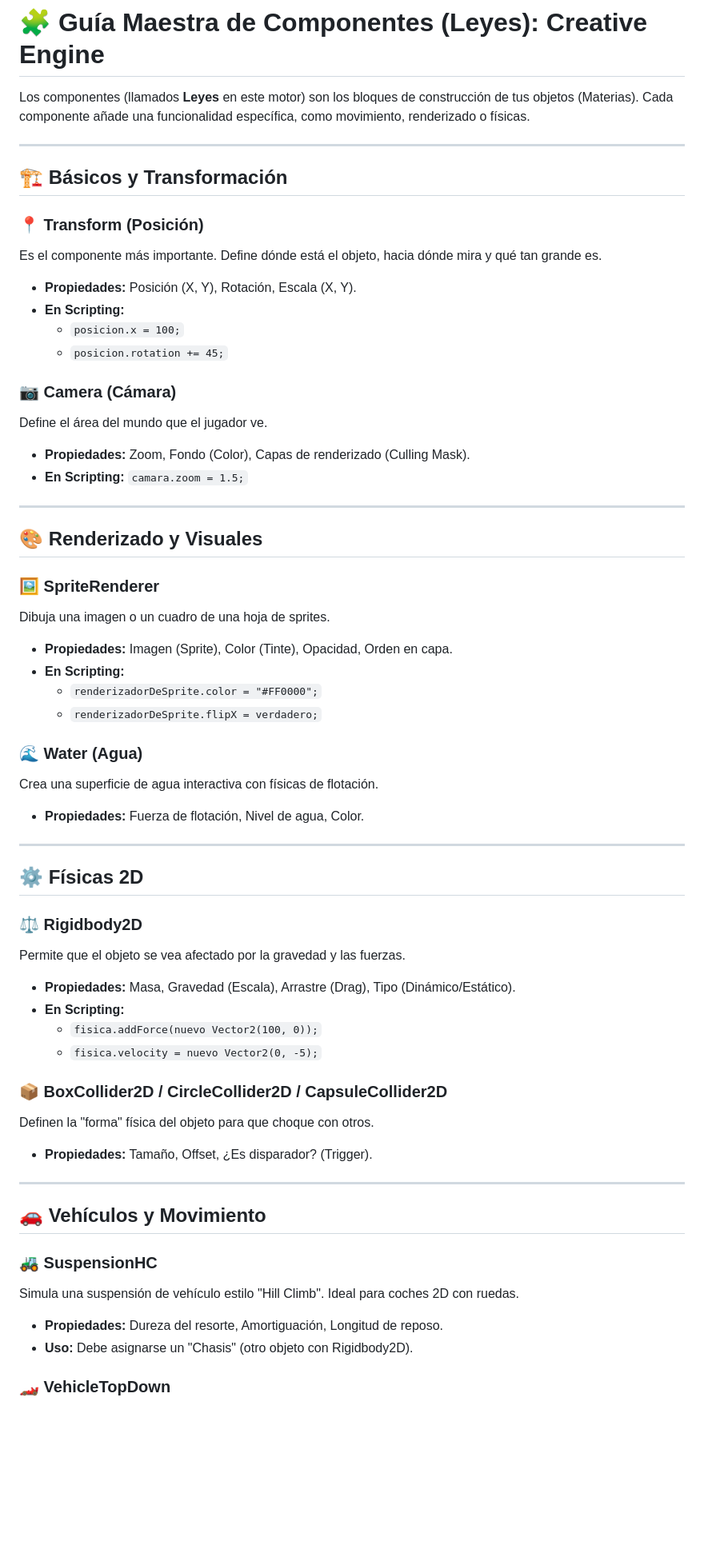
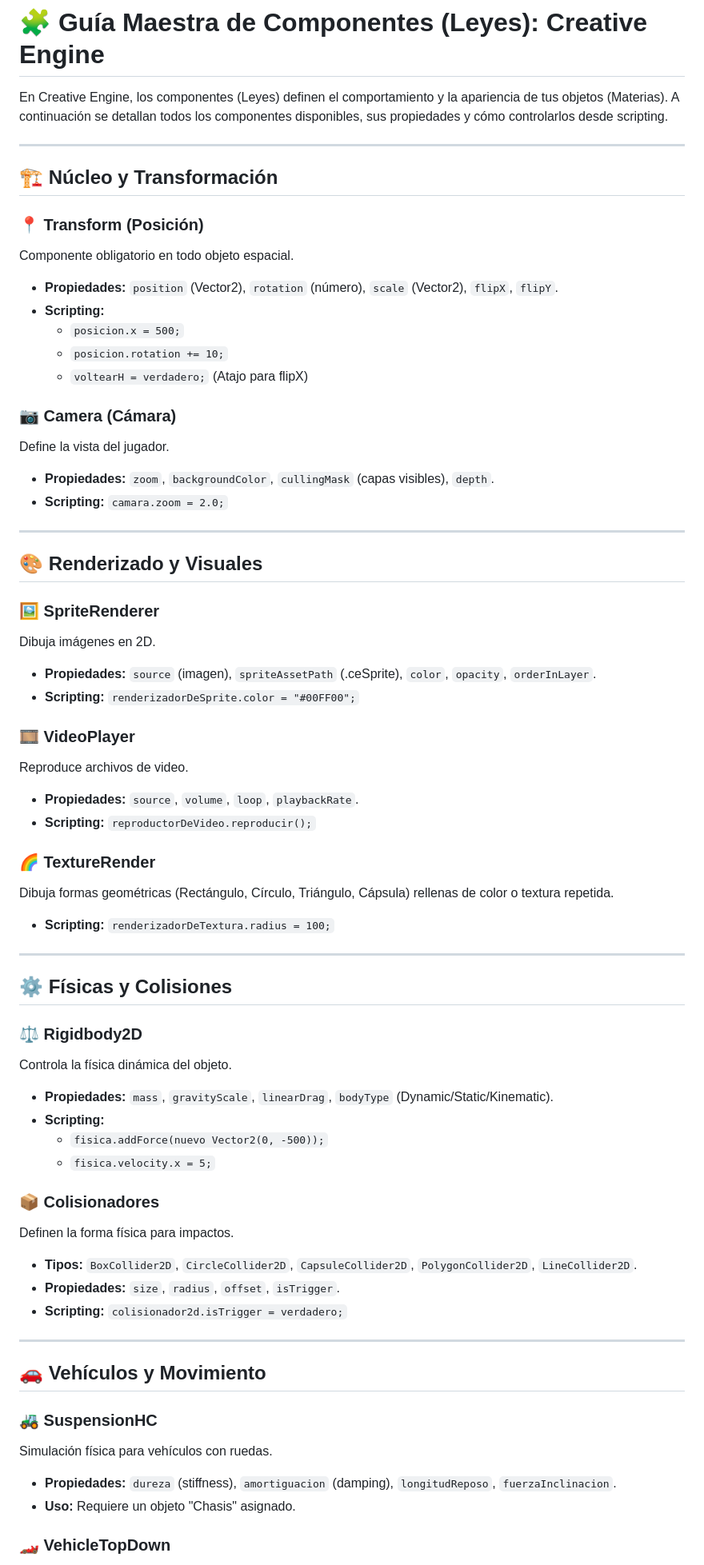
Before and after one commit to CarleyInteractiveStudio/Creative-Engine-Beta, a Markdown page: Assets/DOCUMENTACION_COMPONENTES.md, the part around one of its changes. Shown at 80% size. Rendered like a GitHub page; blank space fills up the shorter version.

```diff
--- a/Assets/DOCUMENTACION_COMPONENTES.md
+++ b/Assets/DOCUMENTACION_COMPONENTES.md
@@ -1,60 +1,66 @@
 # 🧩 Guía Maestra de Componentes (Leyes): Creative Engine
 
-Los componentes (llamados **Leyes** en este motor) son los bloques de construcción de tus objetos (Materias). Cada componente añade una funcionalidad específica, como movimiento, renderizado o físicas.
+En Creative Engine, los componentes (Leyes) definen el comportamiento y la apariencia de tus objetos (Materias). A continuación se detallan todos los componentes disponibles, sus propiedades y cómo controlarlos desde scripting.
 
 ---
 
-## 🏗️ Básicos y Transformación
+## 🏗️ Núcleo y Transformación
 
 ### 📍 Transform (Posición)
-Es el componente más importante. Define dónde está el objeto, hacia dónde mira y qué tan grande es.
-- **Propiedades:** Posición (X, Y), Rotación, Escala (X, Y).
-- **En Scripting:**
-  - `posicion.x = 100;`
-  - `posicion.rotation += 45;`
+Componente obligatorio en todo objeto espacial.
+- **Propiedades:** `position` (Vector2), `rotation` (número), `scale` (Vector2), `flipX`, `flipY`.
+- **Scripting:**
+  - `posicion.x = 500;`
+  - `posicion.rotation += 10;`
+  - `voltearH = verdadero;` (Atajo para flipX)
 
 ### 📷 Camera (Cámara)
-Define el área del mundo que el jugador ve.
-- **Propiedades:** Zoom, Fondo (Color), Capas de renderizado (Culling Mask).
-- **En Scripting:** `camara.zoom = 1.5;`
+Define la vista del jugador.
+- **Propiedades:** `zoom`, `backgroundColor`, `cullingMask` (capas visibles), `depth`.
+- **Scripting:** `camara.zoom = 2.0;`
 
 ---
 
 ## 🎨 Renderizado y Visuales
 
 ### 🖼️ SpriteRenderer
-Dibuja una imagen o un cuadro de una hoja de sprites.
-- **Propiedades:** Imagen (Sprite), Color (Tinte), Opacidad, Orden en capa.
-- **En Scripting:**
-  - `renderizadorDeSprite.color = "#FF0000";`
-  - `renderizadorDeSprite.flipX = verdadero;`
+Dibuja imágenes en 2D.
+- **Propiedades:** `source` (imagen), `spriteAssetPath` (.ceSprite), `color`, `opacity`, `orderInLayer`.
+- **Scripting:** `renderizadorDeSprite.color = "#00FF00";`
 
-### 🌊 Water (Agua)
-Crea una superficie de agua interactiva con físicas de flotación.
-- **Propiedades:** Fuerza de flotación, Nivel de agua, Color.
+### 🎞️ VideoPlayer
+Reproduce archivos de video.
+- **Propiedades:** `source`, `volume`, `loop`, `playbackRate`.
+- **Scripting:** `reproductorDeVideo.reproducir();`
+
+### 🌈 TextureRender
+Dibuja formas geométricas (Rectángulo, Círculo, Triángulo, Cápsula) rellenas de color o textura repetida.
+- **Scripting:** `renderizadorDeTextura.radius = 100;`
 
 ---
 
-## ⚙️ Físicas 2D
+## ⚙️ Físicas y Colisiones
 
 ### ⚖️ Rigidbody2D
-Permite que el objeto se vea afectado por la gravedad y las fuerzas.
-- **Propiedades:** Masa, Gravedad (Escala), Arrastre (Drag), Tipo (Dinámico/Estático).
-- **En Scripting:**
-  - `fisica.addForce(nuevo Vector2(100, 0));`
-  - `fisica.velocity = nuevo Vector2(0, -5);`
+Controla la física dinámica del objeto.
+- **Propiedades:** `mass`, `gravityScale`, `linearDrag`, `bodyType` (Dynamic/Static/Kinematic).
+- **Scripting:**
+  - `fisica.addForce(nuevo Vector2(0, -500));`
+  - `fisica.velocity.x = 5;`
 
-### 📦 BoxCollider2D / CircleCollider2D / CapsuleCollider2D
-Definen la "forma" física del objeto para que choque con otros.
-- **Propiedades:** Tamaño, Offset, ¿Es disparador? (Trigger).
+### 📦 Colisionadores
+Definen la forma física para impactos.
+- **Tipos:** `BoxCollider2D`, `CircleCollider2D`, `CapsuleCollider2D`, `PolygonCollider2D`, `LineCollider2D`.
+- **Propiedades:** `size`, `radius`, `offset`, `isTrigger`.
+- **Scripting:** `colisionador2d.isTrigger = verdadero;`
 
 ---
 
 ## 🚗 Vehículos y Movimiento
 
 ### 🚜 SuspensionHC
-Simula una suspensión de vehículo estilo "Hill Climb". Ideal para coches 2D con ruedas.
-- **Propiedades:** Dureza del resorte, Amortiguación, Longitud de reposo.
-- **Uso:** Debe asignarse un "Chasis" (otro objeto con Rigidbody2D).
+Simulación física para vehículos con ruedas.
+- **Propiedades:** `dureza` (stiffness), `amortiguacion` (damping), `longitudReposo`, `fuerzaInclinacion`.
+- **Uso:** Requiere un objeto "Chasis" asignado.
 
 ### 🏎️ VehicleTopDown
```
Also changed, not shown: other parts of Assets/DOCUMENTACION_COMPONENTES.md (+58 -35 lines), Assets/DOCUMENTACION_SCRIPTING.md (+97 -97 lines).
